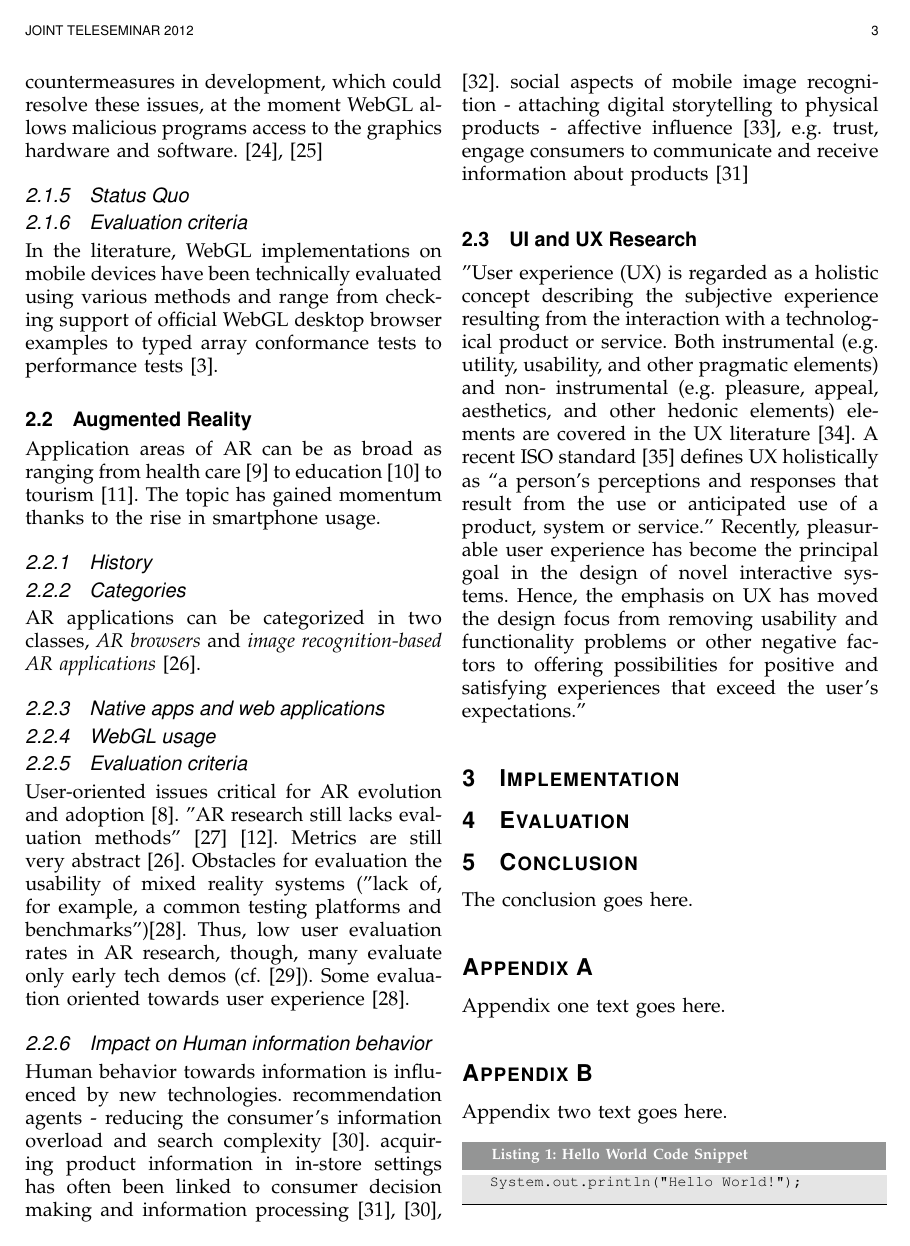
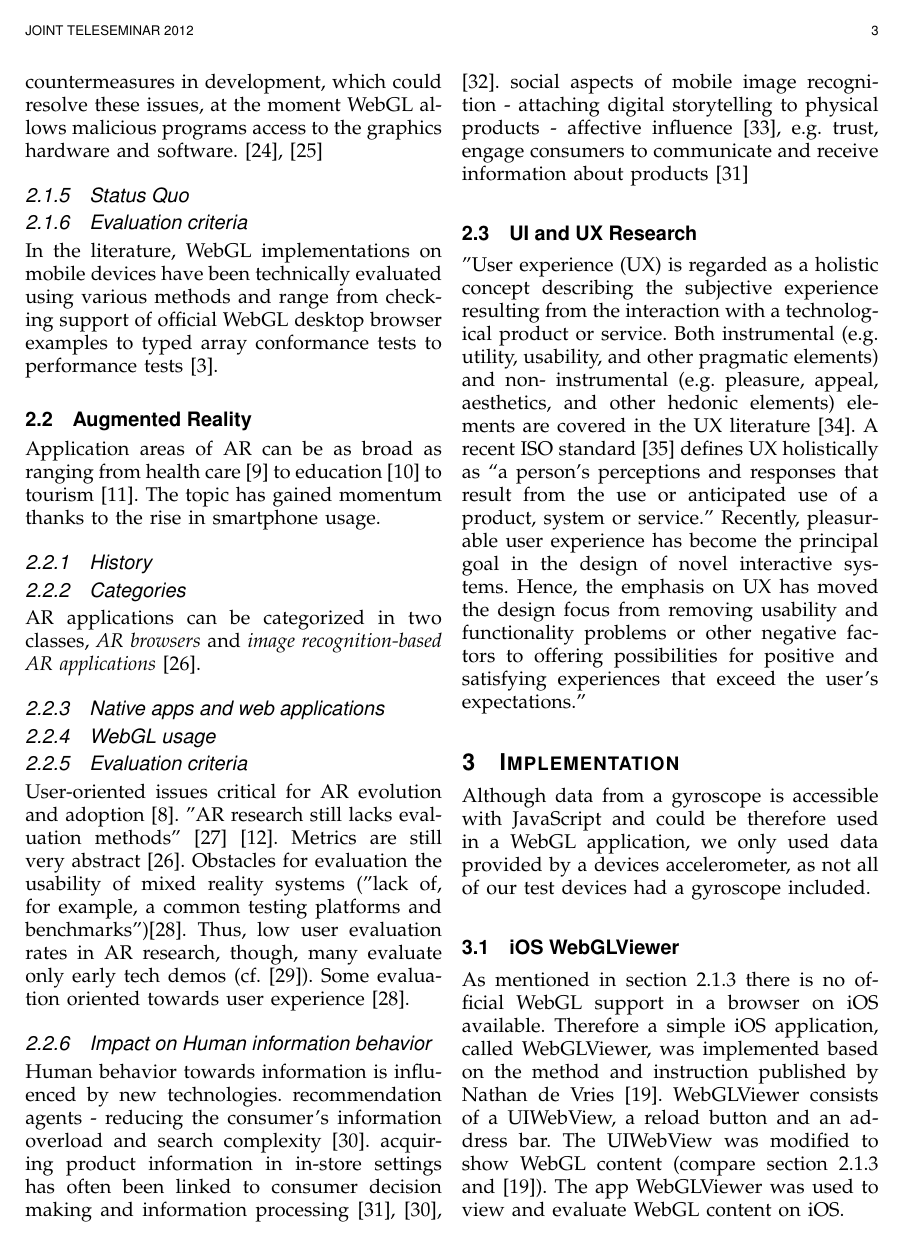
Before and after one commit to armbruster/teleseminar, a LaTeX paper (latex/latex.tex): page 3 of 4 before the commit and page 3 of 5 after it. Compiled offline with pdfLaTeX.

Commit message:
short paragraph about WebGLViewer

```diff
--- a/latex/latex.tex
+++ b/latex/latex.tex
@@ -19,7 +19,7 @@
 
 \usepackage{url}
 
-\hyphenation{op-tical net-works semi-conduc-tor}
+\hyphenation{op-tical net-works semi-conduc-tor Web-GL-Viewer Web-GL}
 
 \usepackage{color}
 \definecolor{lightgray}{rgb}{0.9,0.9,0.9}
@@ -206,10 +206,14 @@ Human behavior towards information is influenced by new technologies. recommenda
 
 
 \section{Implementation}
+Although data from a gyroscope is accessible with JavaScript and could be therefore used in a WebGL application, we only used data provided by a devices accelerometer, as not all of our test devices had a gyroscope included.
 
+\subsection{iOS WebGLViewer}
+	As mentioned in section \ref{WebGLoniOS} there is no official WebGL support in a browser on iOS available. Therefore a simple iOS application, called WebGLViewer, was implemented based on the method and instruction published by Nathan de Vries \cite{deVries2011}. WebGLViewer consists of a UIWebView, a reload button and an address bar. The UIWebView was modified to show WebGL content (compare section \ref{WebGLoniOS} and \cite{deVries2011}). The app WebGLViewer was used to view and evaluate WebGL content on iOS.
+
+\subsection{Room}
 
 \section{Evaluation}
-
 
 \section{Conclusion}
 The conclusion goes here.
```
Also changed, not shown: latex/latex.pdf, latex/latex.tex (2 more changed lines).
